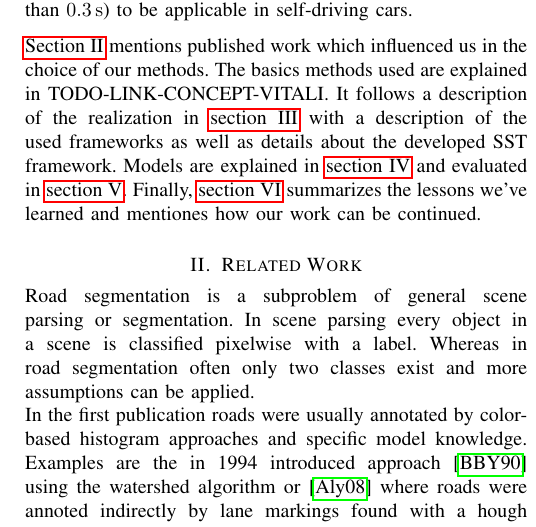
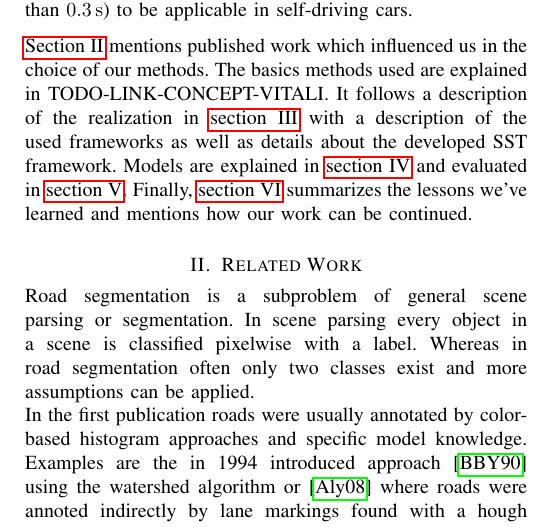
Before and after one commit to MartinThoma/ml-abschlusspaper, a LaTeX paper (pixel-wise-street-segmentation.tex, which reads ch1-introduction.tex): part of one column of page 1 of 6, cut so that both start at the same text. Compiled offline with pdfLaTeX.

Commit message:
ch1: fixed type (mentiones -> mentions)

```diff
--- a/ch1-introduction.tex
+++ b/ch1-introduction.tex
@@ -19,5 +19,5 @@ TODO-LINK-CONCEPT-VITALI. It follows a description of the realization in
 \cref{sec:realization} with a description of the used frameworks as well as
 details about the developed SST framework. Models are explained in
 \cref{sec:model} and evaluated in \cref{sec:evaluation}. Finally,
-\cref{sec:discussion} summarizes the lessons we've learned and mentiones how
+\cref{sec:discussion} summarizes the lessons we've learned and mentions how
 our work can be continued.
```
